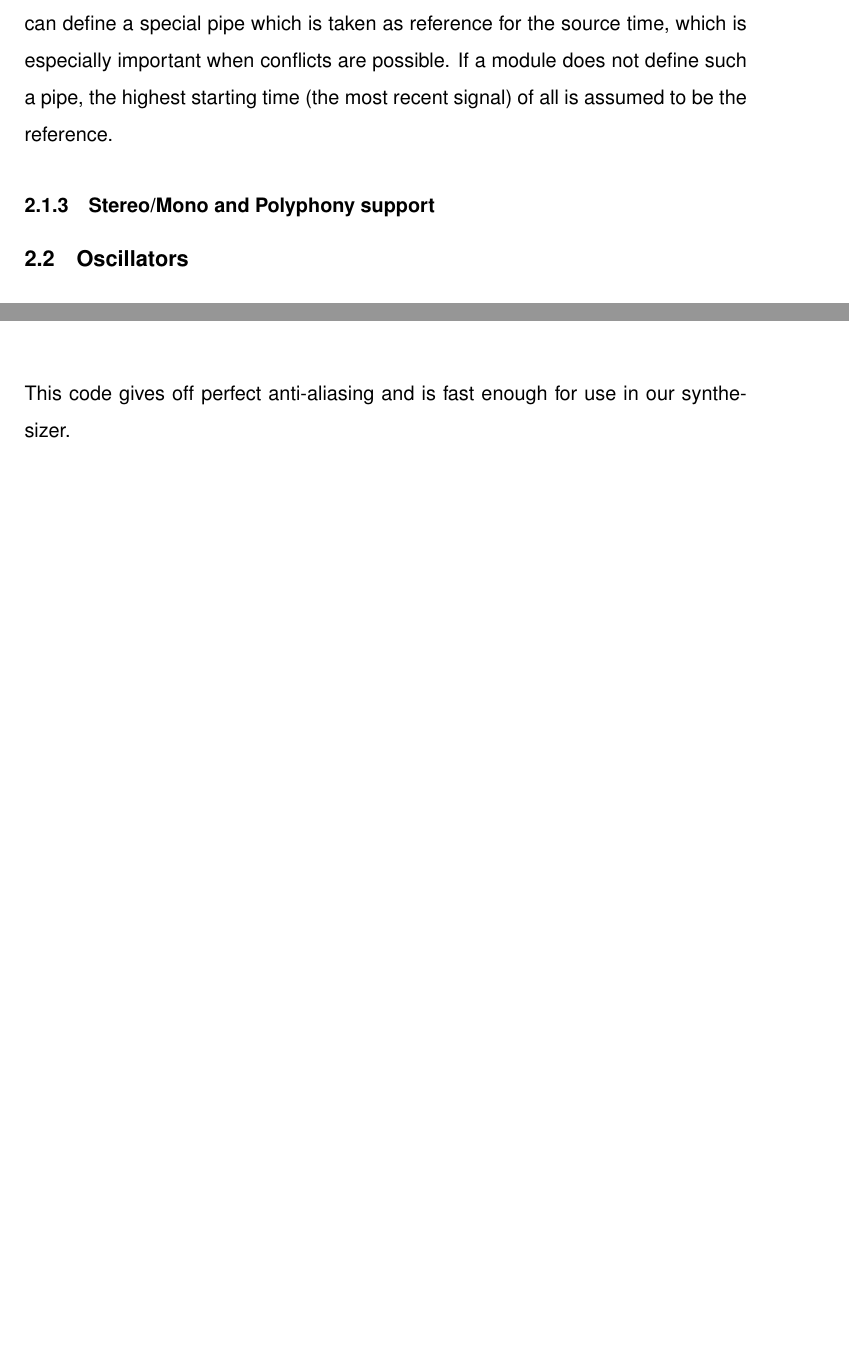
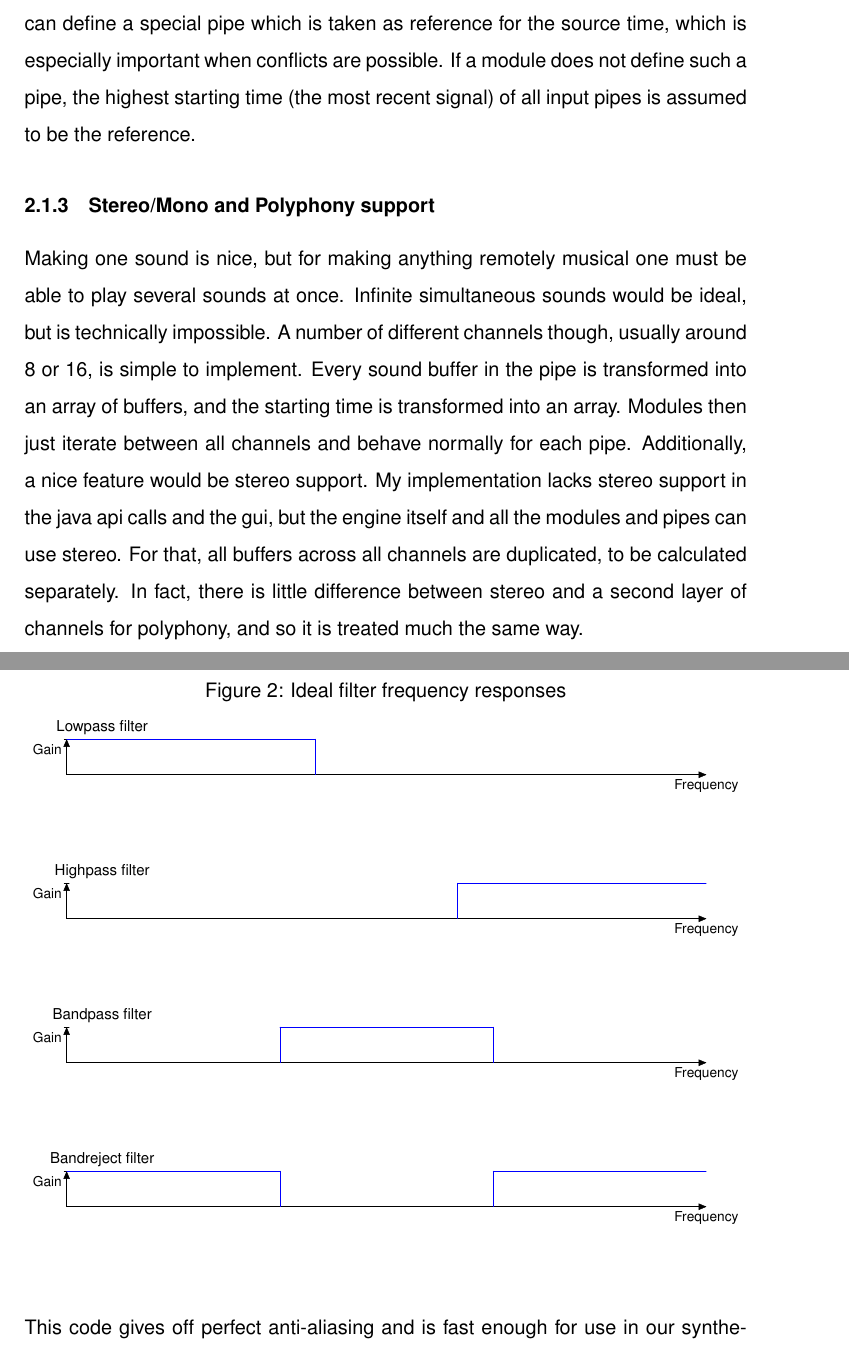
Before and after one commit to Orpheon/Synthesizer, a LaTeX document (Text/Latex/Textv1.tex): two parts of pages 5 and 8 of 10 before the commit and two parts of pages 5 and 9 of 11 after it, joined at a grey line, cut so that both start at the same text, the shorter picture padded with empty space. Compiled offline with pdfLaTeX.

Commit message:
Work on text.

```diff
--- a/Text/Latex/Textv1.tex
+++ b/Text/Latex/Textv1.tex
@@ -97,11 +97,12 @@ Injection of user input and retrieval of the sound output is best done with modu
 
 \subsubsection{Dealing with Time}
 
-A tricky problem is dealing with time-sensitive modules, like envelopes or oscillators. The input does not implicitely declare it's source, so there needs to be a way for the pipes to also carry starting time of a signal. For this, I implemented a separate counter in every pipe, which showed the time at which that signal started. When a module is done with processing and copies the signal data into its output, it also copies in the counter. A negative time can be used as a marker that the pipe is inactive and that module doesn't even need to process anything. Every module can define a special pipe which is taken as reference for the source time, which is especially important when conflicts are possible. If a module does not define such a pipe, the highest starting time (the most recent signal) of all is assumed to be the reference.
+A tricky problem is dealing with time-sensitive modules, like envelopes or oscillators. The input does not implicitely declare it's source, so there needs to be a way for the pipes to also carry starting time of a signal. For this, I implemented a separate counter in every pipe, which showed the time at which that signal started. When a module is done with processing and copies the signal data into its output, it also copies in the counter. A negative time can be used as a marker that the pipe is inactive and that module doesn't even need to process anything. Every module can define a special pipe which is taken as reference for the source time, which is especially important when conflicts are possible. If a module does not define such a pipe, the highest starting time (the most recent signal) of all input pipes is assumed to be the reference.
 
 \subsubsection{Stereo/Mono and Polyphony support}
 
-
+Making one sound is nice, but for making anything remotely musical one must be able to play several sounds at once. Infinite simultaneous sounds would be ideal, but is technically impossible. A number of different channels though, usually around 8 or 16, is simple to implement. Every sound buffer in the pipe is transformed into an array of buffers, and the starting time is transformed into an array. Modules then just iterate between all channels and behave normally for each pipe.
+Additionally, a nice feature would be stereo support. My implementation lacks stereo support in the java api calls and the gui, but the engine itself and all the modules and pipes can use stereo. For that, all buffers across all channels are duplicated, to be calculated separately. In fact, there is little difference between stereo and a second layer of channels for polyphony, and so it is treated much the same way.
 
 \subsection{Oscillators}
 
@@ -263,3 +268,73 @@ This code gives off perfect anti-aliasing and is fast enough for use in our synt
+\begin{figure}
+\centering
+\caption{Ideal filter frequency responses}
+\resizebox{\textwidth}{!}{
+    % Saw wave
+    \begin{tikzpicture}[line cap=round,line join=round,>=triangle 45,x=1.0cm,y=1.0cm]
+    \draw[->,color=black] (0,0) -- (18,0) node [below] {Frequency};;
+    \foreach \x in {1,2,...,18}
+    \draw[shift={(\x,0)},color=black] (0pt,-2pt);
+    \draw[->,color=black] (0,0) -- (0,1) node [below left] {Gain};
+    \foreach \y in {1}
+    \draw[shift={(0,\y)},color=black] (2pt,0pt) -- (-2pt,0pt);
+    \clip(-1,-2) rectangle (18,2);
+    \draw[color=blue] (0,1) -- (7,1);
+    \draw[color=blue] (7,1) -- (7,0);
+    \node [above] at (1,1) {\large Lowpass filter };
+    \end{tikzpicture}
+}
+\resizebox{\textwidth}{!}{
+    % Saw wave
+    \begin{tikzpicture}[line cap=round,line join=round,>=triangle 45,x=1.0cm,y=1.0cm]
+    \draw[->,color=black] (0,0) -- (18,0) node [below] {Frequency};
+    \foreach \x in {1,2,...,18}
+    \draw[shift={(\x,0)},color=black] (0pt,-2pt);
+    \draw[->,color=black] (0,0) -- (0,1) node [below left] {Gain};
+    \foreach \y in {1}
+    \draw[shift={(0,\y)},color=black] (2pt,0pt) -- (-2pt,0pt);
+    \clip(-1,-2) rectangle (18,2);
+    \draw[color=blue] (18,1) -- (11,1);
+    \draw[color=blue] (11,1) -- (11,0);
+    \node [above] at (1,1) {\large Highpass filter};
+    \end{tikzpicture}
+}
+\resizebox{\textwidth}{!}{
+    % Saw wave
+    \begin{tikzpicture}[line cap=round,line join=round,>=triangle 45,x=1.0cm,y=1.0cm]
+    \draw[->,color=black] (0,0) -- (18,0) node [below] {Frequency};;
+    \foreach \x in {1,2,...,18}
+    \draw[shift={(\x,0)},color=black] (0pt,-2pt);
+    \draw[->,color=black] (0,0) -- (0,1) node [below left] {Gain};
+    \foreach \y in {1}
+    \draw[shift={(0,\y)},color=black] (2pt,0pt) -- (-2pt,0pt);
+    \clip(-1,-2) rectangle (18,2);
+    \draw[color=blue] (6,1) -- (12,1);
+    \draw[color=blue] (6,1) -- (6,0);
+    \draw[color=blue] (12,1) -- (12,0);
+    \node [above] at (1,1) {\large Bandpass filter};
+    \end{tikzpicture}
+}
+
+\resizebox{\textwidth}{!}{
+    % Saw wave
+    \begin{tikzpicture}[line cap=round,line join=round,>=triangle 45,x=1.0cm,y=1.0cm]
+    \draw[->,color=black] (0,0) -- (18,0) node [below] {Frequency};;
+    \foreach \x in {1,2,...,18}
+    \draw[shift={(\x,0)},color=black] (0pt,-2pt);
+    \draw[->,color=black] (0,0) -- (0,1) node [below left] {Gain};
+    \foreach \y in {1}
+    \draw[shift={(0,\y)},color=black] (2pt,0pt) -- (-2pt,0pt);
+    \clip(-1,-2) rectangle (18,2);
+    \draw[color=blue] (6,1) -- (0,1);
+    \draw[color=blue] (12,1) -- (18,1);
+    \draw[color=blue] (6,1) -- (6,0);
+    \draw[color=blue] (12,1) -- (12,0);
+    \node [above] at (1,1) {\large Bandreject filter};
+    \end{tikzpicture}
+}
+\end{figure}
+
+\subsubsection{Implementation of a lowpass and highpass filter with FFT}
 
 \subsubsection{Implementation using (2-pole) recursive filters}
 
```
Also changed, not shown: Text/Latex/Textv1.tex (48 more changed lines), 5 other files.
